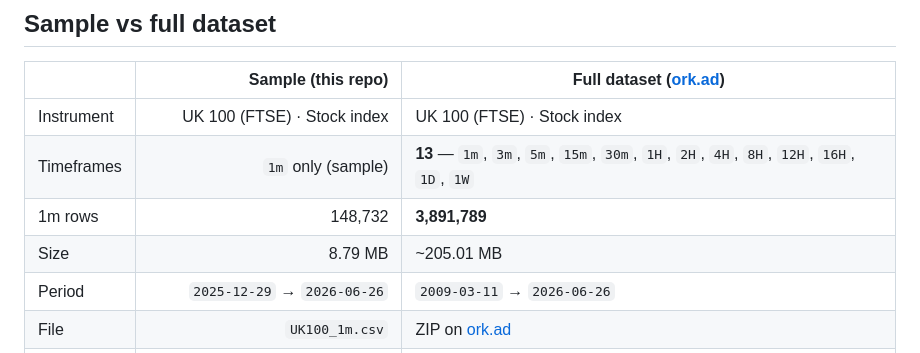
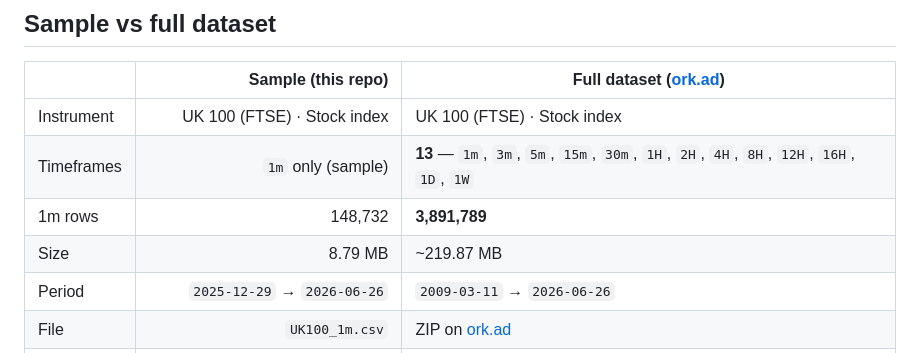
Before and after one commit to ork-ad/uk100-1m-ohlcv-index-historical-data, a Markdown page: README.md, the part around one of its changes. GitHub-like rendering.

Commit message:
Update CSV — 2026-06-26
Updated `UK100_1m.csv` and `README.md`.

Sample through `2026-06-26` · 148,732 rows.

```diff
--- a/README.md
+++ b/README.md
@@ -45,7 +45,7 @@ Interactive chart & stats: **[https://ork-ad.github.io/uk100-1m-ohlcv-index-hist
 | Instrument | UK 100 (FTSE) · Stock index | UK 100 (FTSE) · Stock index |
 | Timeframes | `1m` only (sample) | **13** — `1m`, `3m`, `5m`, `15m`, `30m`, `1H`, `2H`, `4H`, `8H`, `12H`, `16H`, `1D`, `1W` |
 | 1m rows | 148,732 | **3,891,789** |
-| Size | 8.79 MB | ~205.01 MB |
+| Size | 8.79 MB | ~219.87 MB |
 | Period | `2025-12-29` → `2026-06-26` | `2009-03-11` → `2026-06-26` |
 | File | `UK100_1m.csv` | ZIP on [ork.ad](https://ork.ad/) |
 | Updates | Weekly (Sunday) — GitHub sample | Weekly (Sunday) — all timeframes |
```
Also changed, not shown: other parts of README.md (+1 -1 lines).
